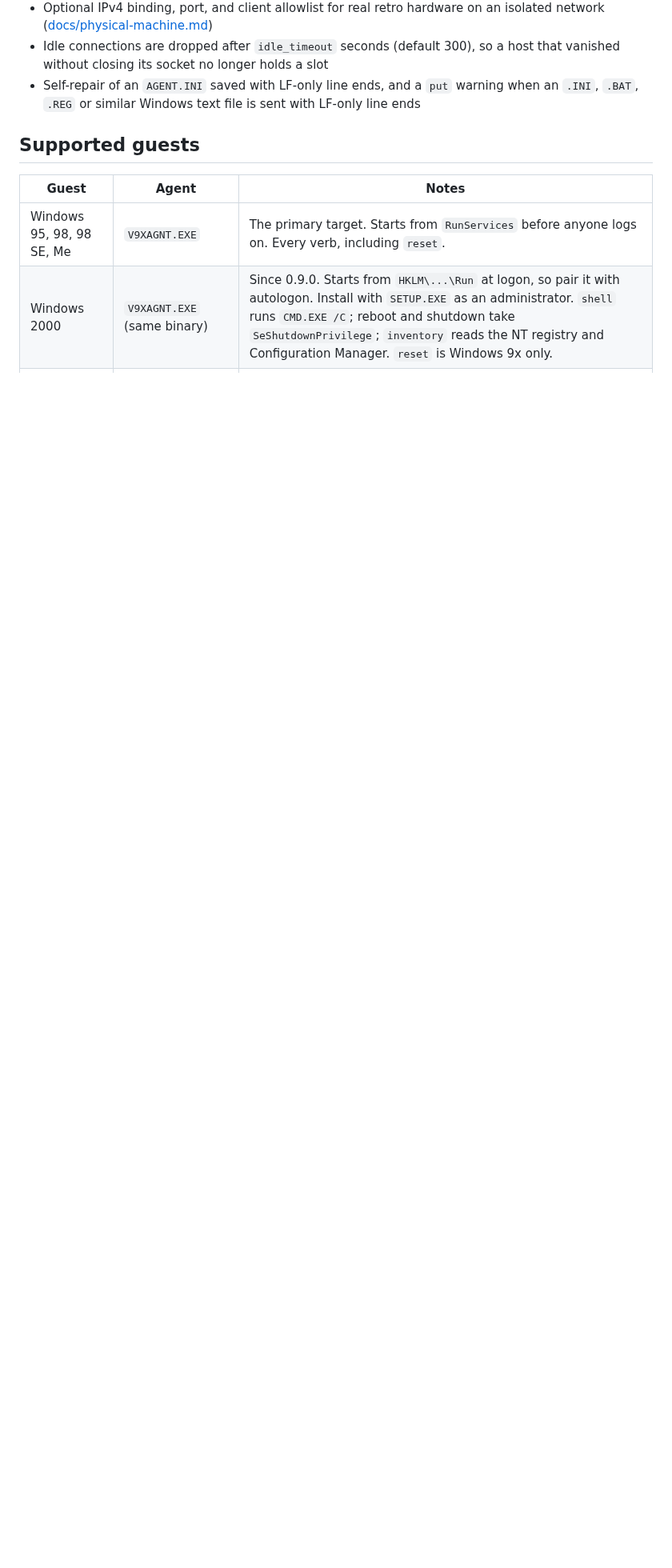
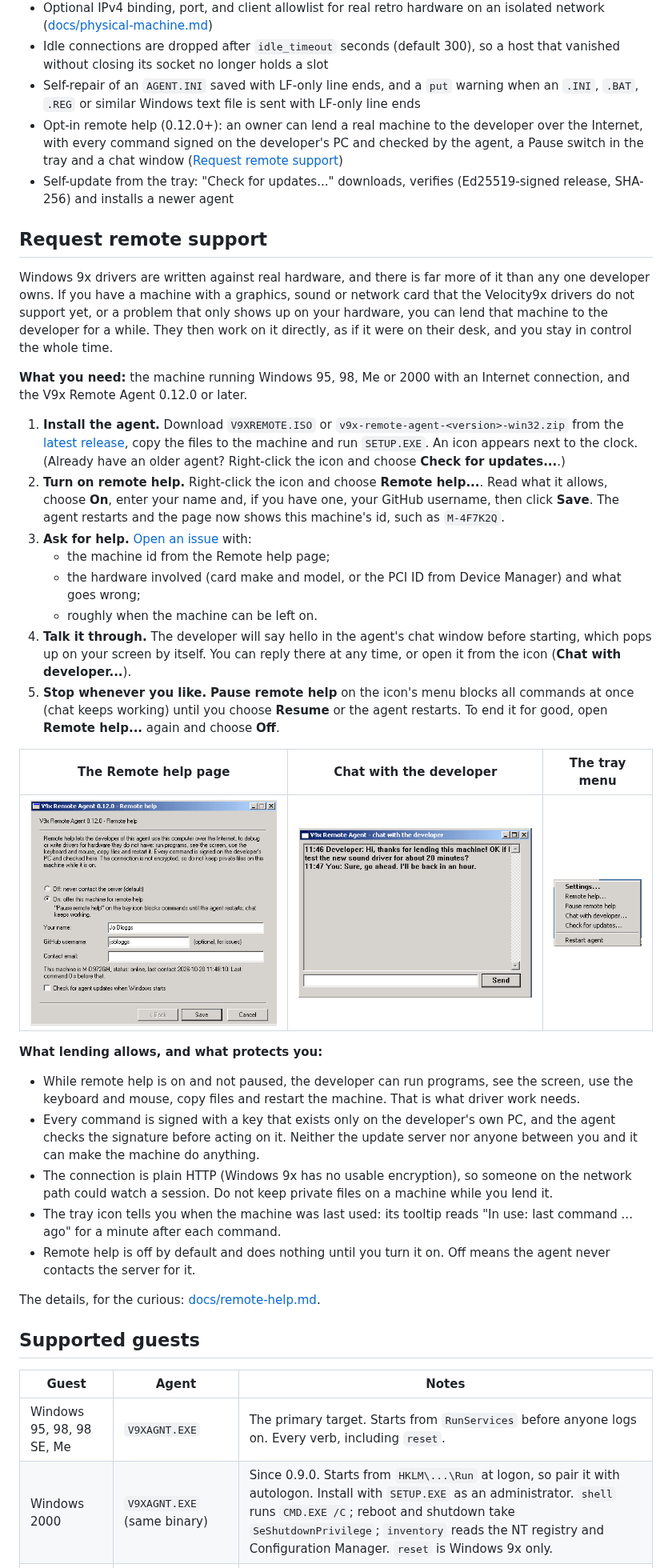
Before and after one commit to michaeldale/V9x-Remote-Agent, a Markdown page: README.md, the part around one of its changes. Shown at 80% size. GitHub-like rendering; pictures changed too: docs/images/remote-help-chat.png (added), docs/images/remote-help-page.png (added), docs/images/remote-help-tray.png (added); blank space fills up the shorter version.

Commit message:
Release 0.12.0

```diff
--- a/README.md
+++ b/README.md
@@ -69,6 +74,70 @@ clean reboot without a human touching the emulator.
 - Self-repair of an `AGENT.INI` saved with LF-only line ends, and a `put`
   warning when an `.INI`, `.BAT`, `.REG` or similar Windows text file is sent
   with LF-only line ends
+- Opt-in remote help (0.12.0+): an owner can lend a real machine to the
+  developer over the Internet, with every command signed on the developer's
+  PC and checked by the agent, a Pause switch in the tray and a chat window
+  ([Request remote support](#request-remote-support))
+- Self-update from the tray: "Check for updates..." downloads, verifies
+  (Ed25519-signed release, SHA-256) and installs a newer agent
+
+## Request remote support
+
+Windows 9x drivers are written against real hardware, and there is far more
+of it than any one developer owns. If you have a machine with a graphics,
+sound or network card that the Velocity9x drivers do not support yet, or a
+problem that only shows up on your hardware, you can lend that machine to
+the developer for a while. They then work on it directly, as if it were on
+their desk, and you stay in control the whole time.
+
+**What you need:** the machine running Windows 95, 98, Me or 2000 with an
+Internet connection, and the V9x Remote Agent 0.12.0 or later.
+
+1. **Install the agent.** Download `V9XREMOTE.ISO` or
+   `v9x-remote-agent-<version>-win32.zip` from the
+   [latest release](../../releases/latest), copy the files to the machine and
+   run `SETUP.EXE`. An icon appears next to the clock. (Already have an older
+   agent? Right-click the icon and choose **Check for updates...**.)
+2. **Turn on remote help.** Right-click the icon and choose **Remote
+   help...**. Read what it allows, choose **On**, enter your name and, if you
+   have one, your GitHub username, then click **Save**. The agent restarts
+   and the page now shows this machine's id, such as `M-4F7K2Q`.
+3. **Ask for help.** [Open an issue](../../issues/new) with:
+   - the machine id from the Remote help page;
+   - the hardware involved (card make and model, or the PCI ID from Device
+     Manager) and what goes wrong;
+   - roughly when the machine can be left on.
+4. **Talk it through.** The developer will say hello in the agent's chat
+   window before starting, which pops up on your screen by itself. You can
+   reply there at any time, or open it from the icon (**Chat with
+   developer...**).
+5. **Stop whenever you like.** **Pause remote help** on the icon's menu blocks
+   all commands at once (chat keeps working) until you choose **Resume** or
+   the agent restarts. To end it for good, open **Remote help...** again and
+   choose **Off**.
+
+| The Remote help page | Chat with the developer | The tray menu |
+|---|---|---|
+| ![SETUP.EXE Remote help page: what lending allows, Off/On, name, GitHub username, email, this machine's id and status](docs/images/remote-help-page.png) | ![Chat window: the developer asks before testing, the owner replies](docs/images/remote-help-chat.png) | ![Tray menu: Settings, Remote help, Pause remote help, Chat with developer, Check for updates, Restart agent](docs/images/remote-help-tray.png) |
+
+**What lending allows, and what protects you:**
+
+- While remote help is on and not paused, the developer can run programs,
+  see the screen, use the keyboard and mouse, copy files and restart the
+  machine. That is what driver work needs.
+- Every command is signed with a key that exists only on the developer's own
+  PC, and the agent checks the signature before acting on it. Neither the
+  update server nor anyone between you and it can make the machine do
+  anything.
+- The connection is plain HTTP (Windows 9x has no usable encryption), so
+  someone on the network path could watch a session. Do not keep private
+  files on a machine while you lend it.
+- The tray icon tells you when the machine was last used: its tooltip reads
+  "In use: last command ... ago" for a minute after each command.
+- Remote help is off by default and does nothing until you turn it on. Off
+  means the agent never contacts the server for it.
+
+The details, for the curious: [docs/remote-help.md](docs/remote-help.md).
 
 ## Supported guests
 
```
Also changed, not shown: other parts of README.md (+5 -0 lines), 1 other file.
